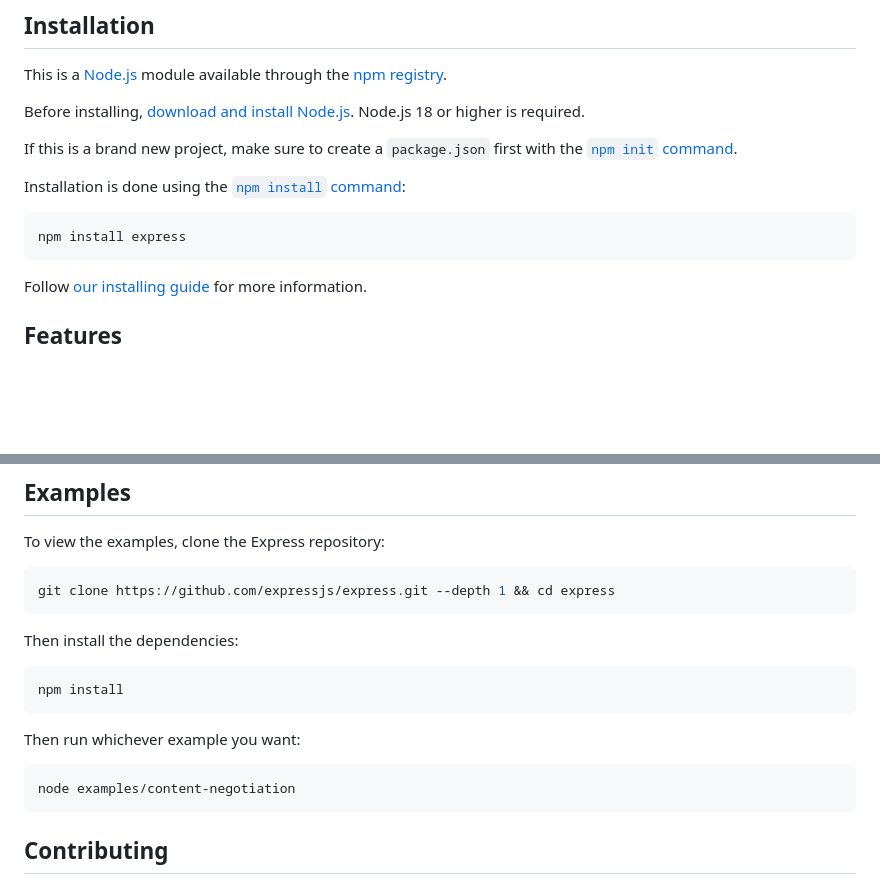
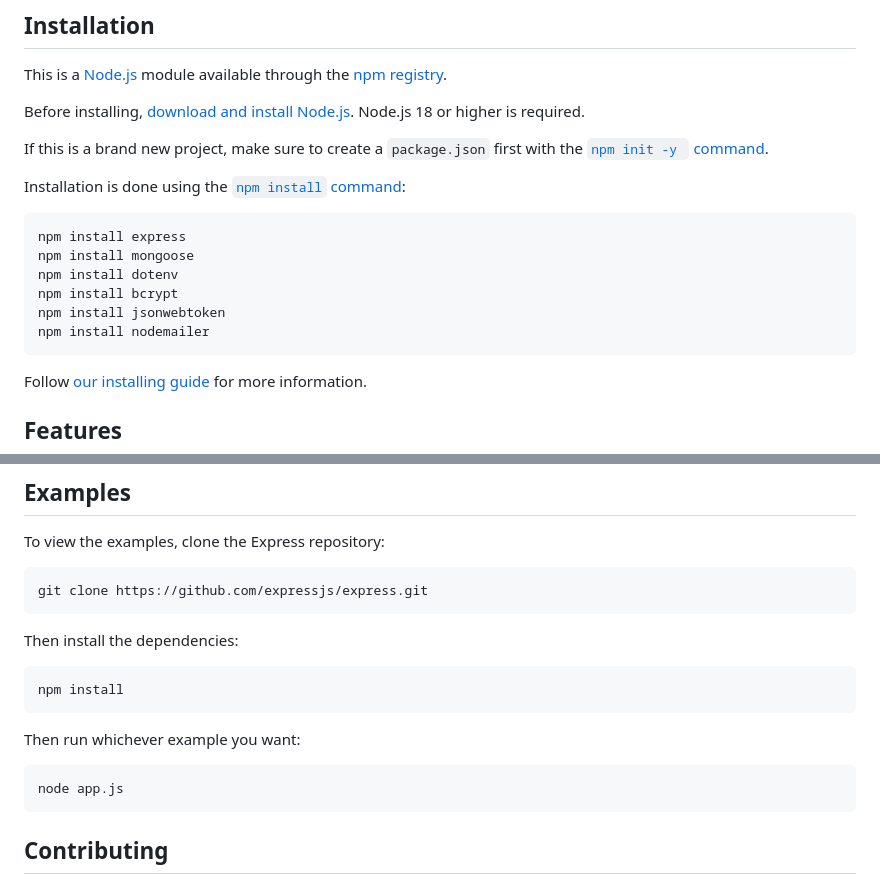
Before and after one commit to gopikakaruthodi/Olx, a Markdown page: README.md, 2 parts joined by grey strips. Rendered like a GitHub page; blank space fills up the shorter version.

````diff
--- a/README.md
+++ b/README.md
@@ -46,13 +46,18 @@ Before installing, [download and install Node.js](https://nodejs.org/en/download
 Node.js 18 or higher is required.
 
 If this is a brand new project, make sure to create a `package.json` first with
-the [`npm init` command](https://docs.npmjs.com/creating-a-package-json-file).
+the [`npm init -y ` command](https://docs.npmjs.com/creating-a-package-json-file).
 
 Installation is done using the
 [`npm install` command](https://docs.npmjs.com/getting-started/installing-npm-packages-locally):
 
 ```bash
 npm install express
+npm install mongoose
+npm install dotenv
+npm install bcrypt
+npm install jsonwebtoken
+npm install nodemailer
 ```
 
 Follow [our installing guide](https://expressjs.com/en/starter/installing.html)
@@ -121,7 +98,7 @@ npm start
   To view the examples, clone the Express repository:
 
 ```bash
-git clone https://github.com/expressjs/express.git --depth 1 && cd express
+git clone https://github.com/expressjs/express.git
 ```
 
   Then install the dependencies:
@@ -133,7 +110,7 @@ npm install
   Then run whichever example you want:
 
 ```bash
-node examples/content-negotiation
+node app.js
 ```
 
 ## Contributing
````
Also changed, not shown: other parts of README.md (+0 -127 lines).
